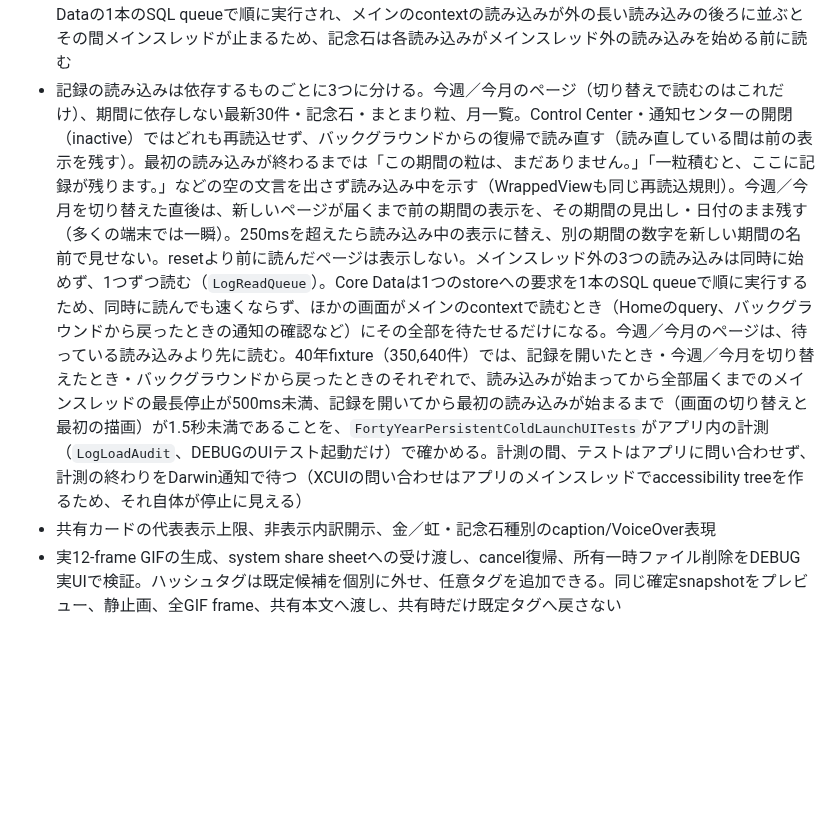
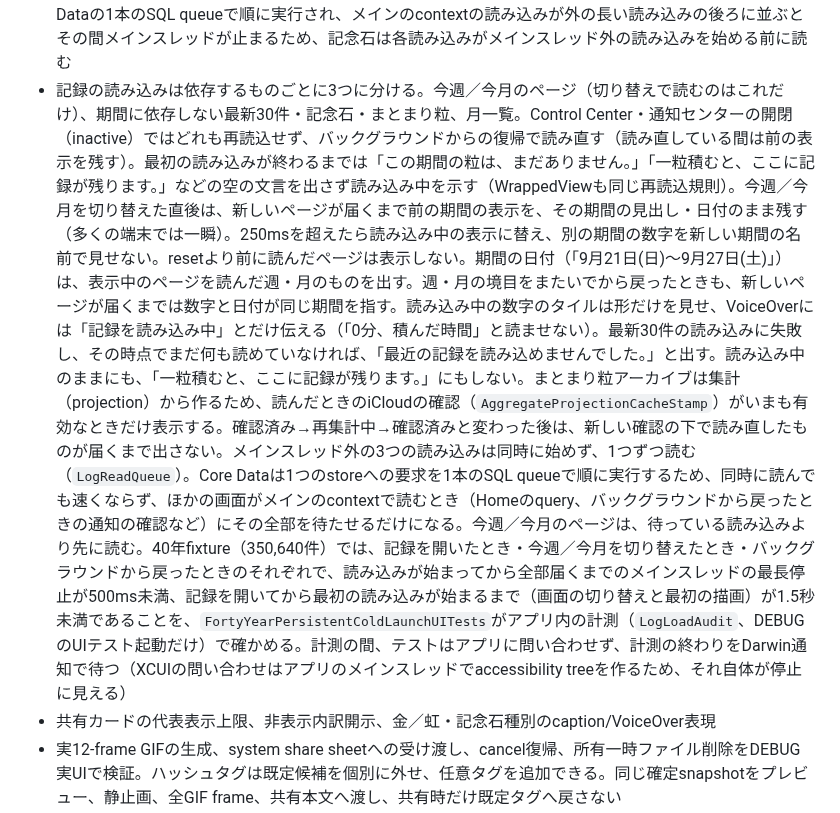
Before and after one commit to hinoshiba/pomogem, a Markdown page: Docs/EngagementArchitecture.md, the part around the change. Drawn GitHub-style; blank space fills up the shorter version.

Commit message:
Document 記録's dates, failures and archive trust
EngagementArchitecture.md now states the rules the review fixes add:
- the range label names the dates of the page on screen;
- VoiceOver hears 「記録を読み込み中」 over the placeholder tiles;
- a failed first read of the newest records ends in
  「最近の記録を読み込めませんでした。」;
- まとまり粒 show only under the verification they were read under.

Co-Authored-By: Claude Opus 5.5 <noreply@anthropic.com>

```diff
--- a/Docs/EngagementArchitecture.md
+++ b/Docs/EngagementArchitecture.md
@@ -624,7 +624,7 @@ CとDの差は視覚的レアだけに限定し、Dでも本人はいつでも`q
 - unsigned simulatorは`CKContainer`構築前にローカル専用へ分岐し、CloudKit entitlement例外によるSettingsクラッシュを防止
 - Log／Share／Wrappedの履歴読み込みをepoch predicate・fetch limit付きの有界表示へ移行
 - 記録の「月ごとの瓶」（直近12か月）は、年月と同じ`AccumulationTimelineRepository`で12か月を1回の有界区間として正確に集計し、月ごとの12ページを読まない。`@ModelActor`は専用スレッドを持たず、SwiftDataの既定executorは待っている側のスレッドで処理を実行する（iOS 26.5で計測。SwiftUIの`.task`から直接awaitするとメインスレッドで走る）。そのためViewは必ず`AccumulationTimelineLoader`（detached taskから呼び、キャンセルを転送する）経由で読む。記録の今週／今月のページ・最新30件とまとまり粒・月一覧、年月の範囲・年・月、日シートが対象で、`AccumulationTimelineRepositoryTests`がメインスレッド外で走ることと、View側がRepositoryを直接生成しないことを、`LogHistoryReadsTests`が記録の値がメインで読んでいたときと同じであることと、LogViewが生涯分に比例する読み込み（セッションのページ、まとまり粒）を自分で行わないことを検査する。Repositoryが返すのは値だけで、SwiftDataのobjectはactorの外へ出さない。記念石だけは記念石の表から最大61件を読むだけで、編集・削除・元に戻す直後に同じ画面で読み直すため、メインのcontextで読む。ひとつのstoreへの要求はCore Dataの1本のSQL queueで順に実行され、メインのcontextの読み込みが外の長い読み込みの後ろに並ぶとその間メインスレッドが止まるため、記念石は各読み込みがメインスレッド外の読み込みを始める前に読む
-- 記録の読み込みは依存するものごとに3つに分ける。今週／今月のページ（切り替えで読むのはこれだけ）、期間に依存しない最新30件・記念石・まとまり粒、月一覧。Control Center・通知センターの開閉（inactive）ではどれも再読込せず、バックグラウンドからの復帰で読み直す（読み直している間は前の表示を残す）。最初の読み込みが終わるまでは「この期間の粒は、まだありません。」「一粒積むと、ここに記録が残ります。」などの空の文言を出さず読み込み中を示す（WrappedViewも同じ再読込規則）。今週／今月を切り替えた直後は、新しいページが届くまで前の期間の表示を、その期間の見出し・日付のまま残す（多くの端末では一瞬）。250msを超えたら読み込み中の表示に替え、別の期間の数字を新しい期間の名前で見せない。resetより前に読んだページは表示しない。メインスレッド外の3つの読み込みは同時に始めず、1つずつ読む（`LogReadQueue`）。Core Dataは1つのstoreへの要求を1本のSQL queueで順に実行するため、同時に読んでも速くならず、ほかの画面がメインのcontextで読むとき（Homeのquery、バックグラウンドから戻ったときの通知の確認など）にその全部を待たせるだけになる。今週／今月のページは、待っている読み込みより先に読む。40年fixture（350,640件）では、記録を開いたとき・今週／今月を切り替えたとき・バックグラウンドから戻ったときのそれぞれで、読み込みが始まってから全部届くまでのメインスレッドの最長停止が500ms未満、記録を開いてから最初の読み込みが始まるまで（画面の切り替えと最初の描画）が1.5秒未満であることを、`FortyYearPersistentColdLaunchUITests`がアプリ内の計測（`LogLoadAudit`、DEBUGのUIテスト起動だけ）で確かめる。計測の間、テストはアプリに問い合わせず、計測の終わりをDarwin通知で待つ（XCUIの問い合わせはアプリのメインスレッドでaccessibility treeを作るため、それ自体が停止に見える）
+- 記録の読み込みは依存するものごとに3つに分ける。今週／今月のページ（切り替えで読むのはこれだけ）、期間に依存しない最新30件・記念石・まとまり粒、月一覧。Control Center・通知センターの開閉（inactive）ではどれも再読込せず、バックグラウンドからの復帰で読み直す（読み直している間は前の表示を残す）。最初の読み込みが終わるまでは「この期間の粒は、まだありません。」「一粒積むと、ここに記録が残ります。」などの空の文言を出さず読み込み中を示す（WrappedViewも同じ再読込規則）。今週／今月を切り替えた直後は、新しいページが届くまで前の期間の表示を、その期間の見出し・日付のまま残す（多くの端末では一瞬）。250msを超えたら読み込み中の表示に替え、別の期間の数字を新しい期間の名前で見せない。resetより前に読んだページは表示しない。期間の日付（「9月21日(日)〜9月27日(土)」）は、表示中のページを読んだ週・月のものを出す。週・月の境目をまたいでから戻ったときも、新しいページが届くまでは数字と日付が同じ期間を指す。読み込み中の数字のタイルは形だけを見せ、VoiceOverには「記録を読み込み中」とだけ伝える（「0分、積んだ時間」と読ませない）。最新30件の読み込みに失敗し、その時点でまだ何も読めていなければ、「最近の記録を読み込めませんでした。」と出す。読み込み中のままにも、「一粒積むと、ここに記録が残ります。」にもしない。まとまり粒アーカイブは集計（projection）から作るため、読んだときのiCloudの確認（`AggregateProjectionCacheStamp`）がいまも有効なときだけ表示する。確認済み→再集計中→確認済みと変わった後は、新しい確認の下で読み直したものが届くまで出さない。メインスレッド外の3つの読み込みは同時に始めず、1つずつ読む（`LogReadQueue`）。Core Dataは1つのstoreへの要求を1本のSQL queueで順に実行するため、同時に読んでも速くならず、ほかの画面がメインのcontextで読むとき（Homeのquery、バックグラウンドから戻ったときの通知の確認など）にその全部を待たせるだけになる。今週／今月のページは、待っている読み込みより先に読む。40年fixture（350,640件）では、記録を開いたとき・今週／今月を切り替えたとき・バックグラウンドから戻ったときのそれぞれで、読み込みが始まってから全部届くまでのメインスレッドの最長停止が500ms未満、記録を開いてから最初の読み込みが始まるまで（画面の切り替えと最初の描画）が1.5秒未満であることを、`FortyYearPersistentColdLaunchUITests`がアプリ内の計測（`LogLoadAudit`、DEBUGのUIテスト起動だけ）で確かめる。計測の間、テストはアプリに問い合わせず、計測の終わりをDarwin通知で待つ（XCUIの問い合わせはアプリのメインスレッドでaccessibility treeを作るため、それ自体が停止に見える）
 - 共有カードの代表表示上限、非表示内訳開示、金／虹・記念石種別のcaption/VoiceOver表現
 - 実12-frame GIFの生成、system share sheetへの受け渡し、cancel復帰、所有一時ファイル削除をDEBUG実UIで検証。ハッシュタグは既定候補を個別に外せ、任意タグを追加できる。同じ確定snapshotをプレビュー、静止画、全GIF frame、共有本文へ渡し、共有時だけ既定タグへ戻さない
 - GIF説明文のコピー、成功通知、閉じるをVoiceOverでそれぞれ独立操作にし、system pasteboardまで実UIで検証
```
